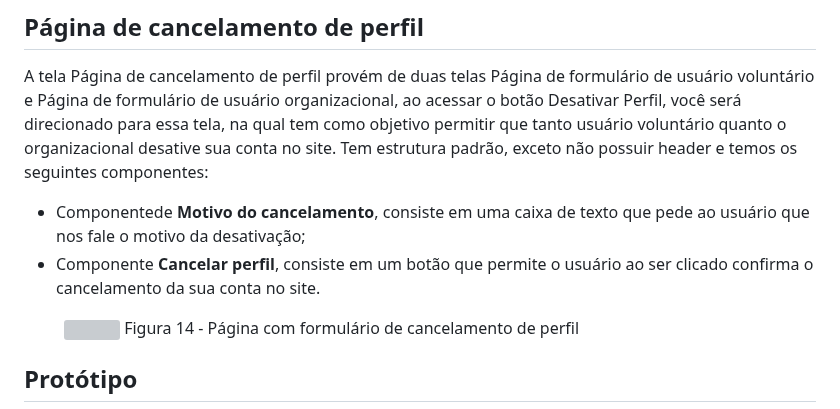
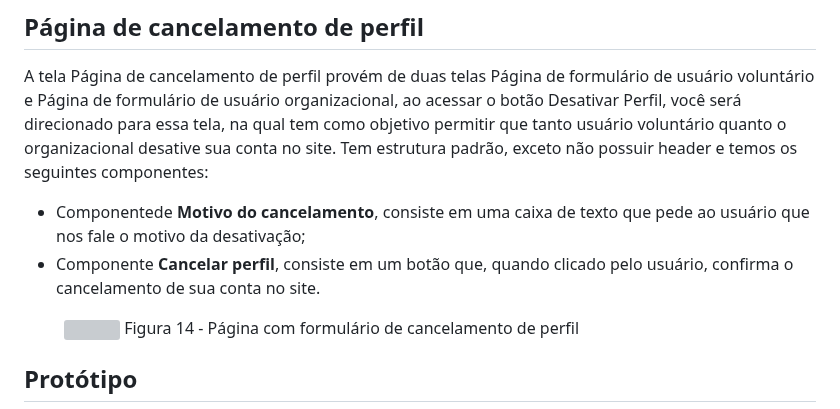
Before and after one commit to ICEI-PUC-Minas-PMV-ADS/pmv-ads-2023-2-e1-proj-web-t4-grupo_01, a Markdown page: documentos/04-Projeto de Interface.md, the part around the change. GitHub-like rendering; grey boxes are pictures that could not be loaded.

```diff
--- a/documentos/04-Projeto de Interface.md
+++ b/documentos/04-Projeto de Interface.md
@@ -155,7 +155,7 @@ A tela Página de recuperação de senha provém da tela Página de login, quand
 ## Página de cancelamento de perfil
 A tela Página de cancelamento de perfil provém de duas telas Página de formulário de usuário voluntário e Página de formulário de usuário organizacional, ao acessar o botão Desativar Perfil, você será direcionado para essa tela, na qual tem como objetivo permitir que tanto usuário voluntário quanto o organizacional desative sua conta no site. Tem estrutura padrão, exceto não possuir header e temos os seguintes componentes:
 - Componentede **Motivo do cancelamento**, consiste em uma caixa de texto que pede ao usuário que nos fale o motivo da desativação;
-- Componente **Cancelar perfil**, consiste em um botão que permite o usuário ao ser clicado confirma o cancelamento da sua conta no site.
+- Componente **Cancelar perfil**, consiste em um botão que, quando clicado pelo usuário, confirma o cancelamento de sua conta no site.
 
 <figure>
   <img src="https://github.com/ICEI-PUC-Minas-PMV-ADS/pmv-ads-2023-2-e1-proj-web-t4-grupo_01/blob/main/documentos/img/Wireframe8.png"
```
